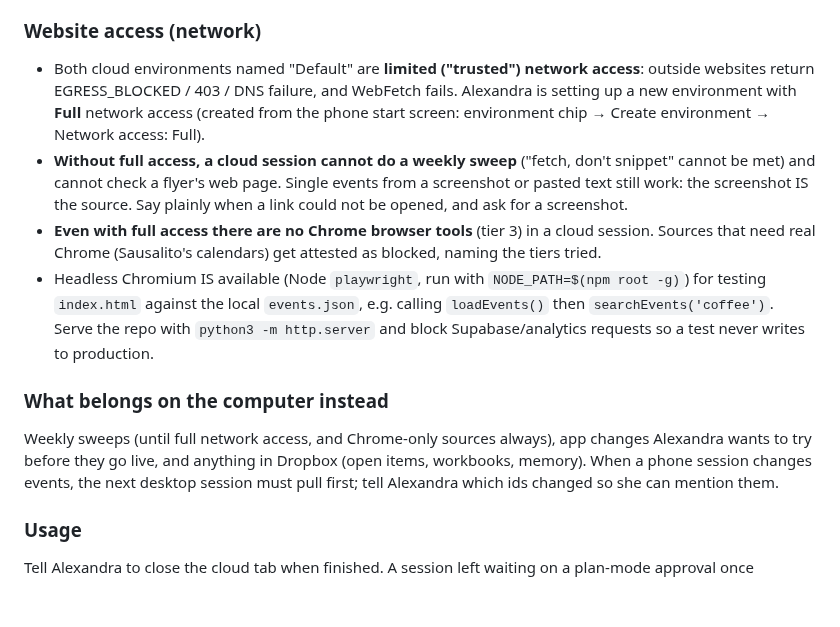
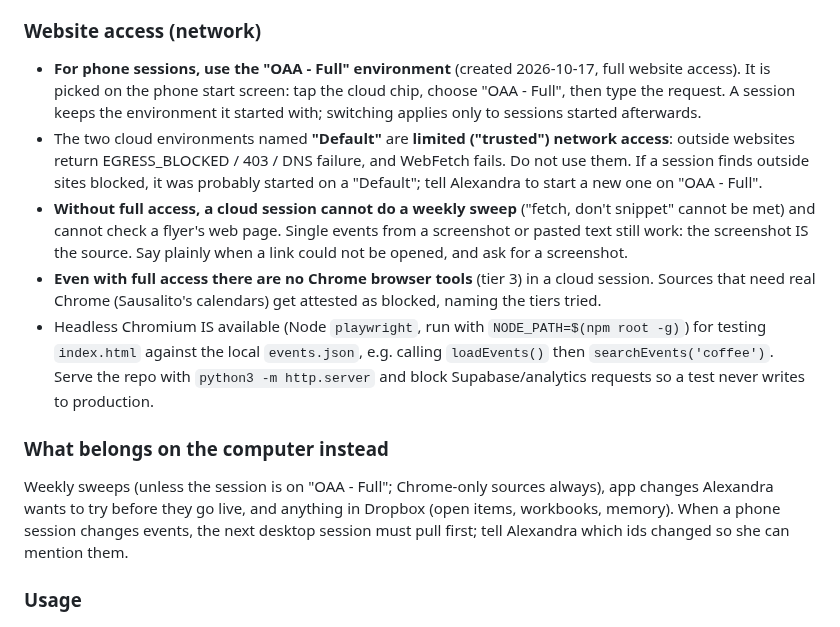
Before and after one commit to outandaboutmarin/out-and-about-marin, a Markdown page: CLAUDE.md, the part around the change. Drawn GitHub-style; blank space fills up the shorter version.

Commit message:
Docs: phone sessions use the OAA - Full environment
Co-Authored-By: Claude Opus 5.5 <noreply@anthropic.com>
Claude-Session: https://claude.ai/code/session_01Cy6BxV4z8a49bibGwYa4Hx

```diff
--- a/CLAUDE.md
+++ b/CLAUDE.md
@@ -78,9 +78,12 @@ phone session.
 - The desktop pushes with its own git credentials; the app does not affect it.
 
 ### Website access (network)
-- Both cloud environments named "Default" are **limited ("trusted") network access**: outside websites return
-  EGRESS_BLOCKED / 403 / DNS failure, and WebFetch fails. Alexandra is setting up a new environment with **Full**
-  network access (created from the phone start screen: environment chip → Create environment → Network access: Full).
+- **For phone sessions, use the "OAA - Full" environment** (created 2026-10-17, full website access). It is picked on
+  the phone start screen: tap the cloud chip, choose "OAA - Full", then type the request. A session keeps the
+  environment it started with; switching applies only to sessions started afterwards.
+- The two cloud environments named **"Default"** are **limited ("trusted") network access**: outside websites return
+  EGRESS_BLOCKED / 403 / DNS failure, and WebFetch fails. Do not use them. If a session finds outside sites blocked, it
+  was probably started on a "Default"; tell Alexandra to start a new one on "OAA - Full".
 - **Without full access, a cloud session cannot do a weekly sweep** ("fetch, don't snippet" cannot be met) and cannot
   check a flyer's web page. Single events from a screenshot or pasted text still work: the screenshot IS the source.
   Say plainly when a link could not be opened, and ask for a screenshot.
@@ -91,7 +94,7 @@ phone session.
   `python3 -m http.server` and block Supabase/analytics requests so a test never writes to production.
 
 ### What belongs on the computer instead
-Weekly sweeps (until full network access, and Chrome-only sources always), app changes Alexandra wants to try before
+Weekly sweeps (unless the session is on "OAA - Full"; Chrome-only sources always), app changes Alexandra wants to try before
 they go live, and anything in Dropbox (open items, workbooks, memory). When a phone session changes events, the next
 desktop session must pull first; tell Alexandra which ids changed so she can mention them.
 
```
